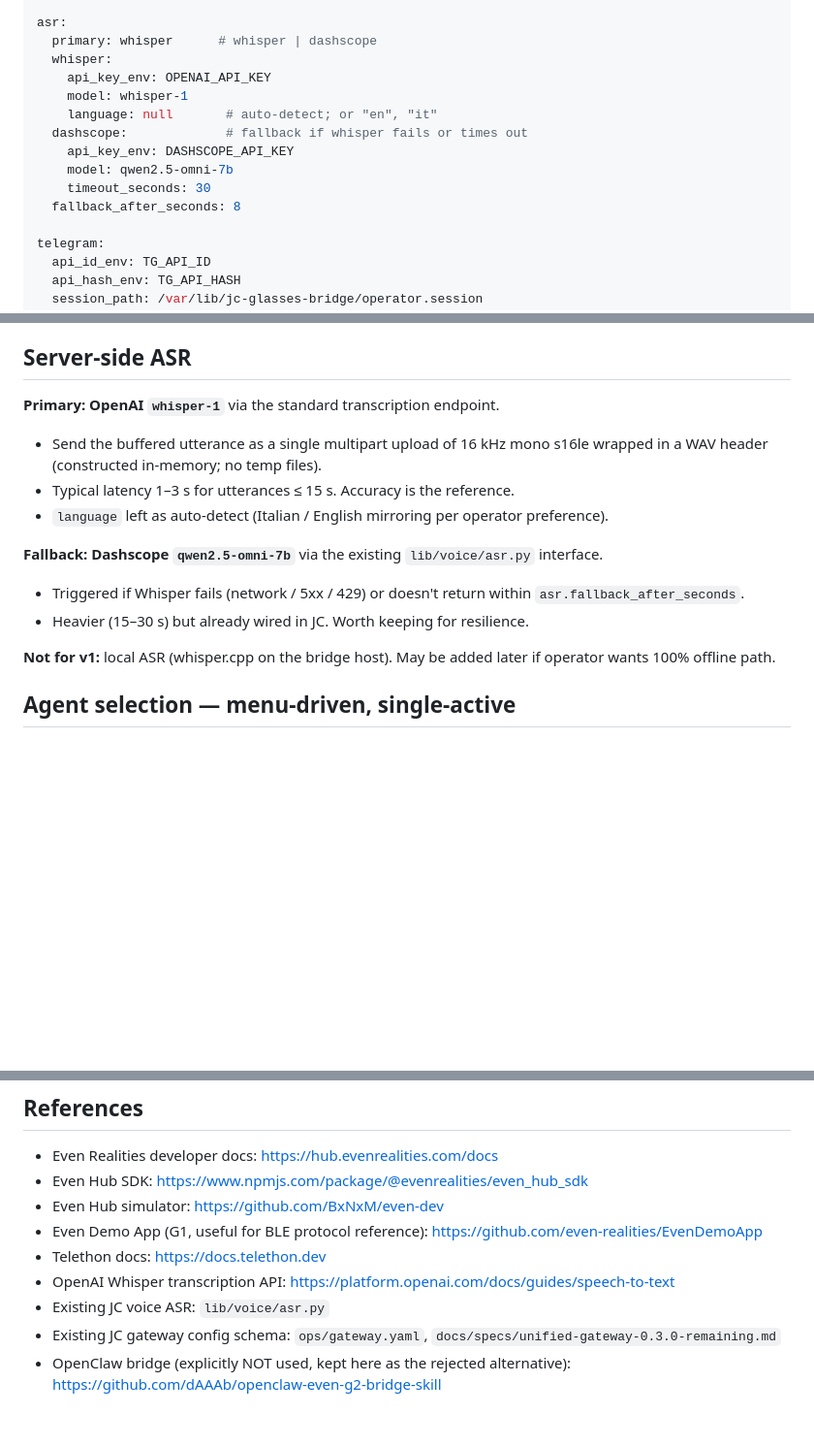
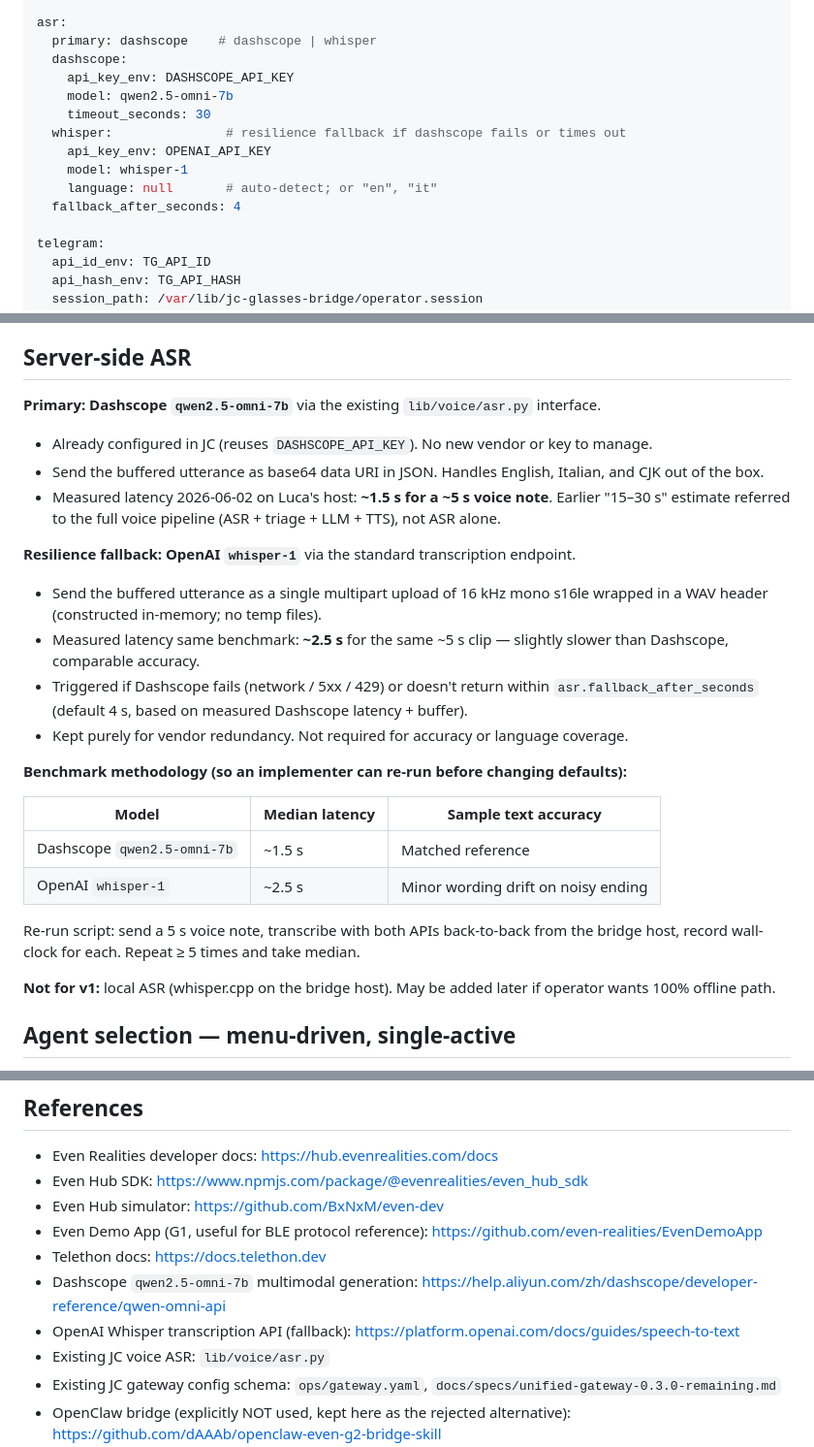
Before and after one commit to matsei-ruka/juliuscaesar, a Markdown page: docs/specs/g2-glasses-bridge.md, 3 parts joined by grey strips. Shown at 97% size. Rendered like a GitHub page; blank space fills up the shorter version.

Commit message:
spec(g2-bridge): swap ASR primary to Dashscope after live benchmark
Measured 2026-06-02 on Luca's host with a real voice note:
- Dashscope qwen2.5-omni-7b: ~1.5 s
- OpenAI whisper-1: ~2.5 s

Both multilingual (English + Italian verified), comparable accuracy.
Dashscope wins on speed AND reuses the existing DASHSCOPE_API_KEY
already wired into JC. The earlier "15-30 s" estimate for Dashscope
was confused with full voice-pipeline latency (ASR + triage + LLM +
TTS), not ASR alone.

Changes:
- ASR primary: dashscope (was whisper)
- Whisper kept as resilience fallback only, not for accuracy/language
- fallback_after_seconds: 4 (was 8) — based on measured median
- Benchmark methodology table + replay script note
- JC current-state note in section 4 corrected with measured latency
- Build-estimate label, security note, references, decisions log all
  updated for the new primary

```diff
--- a/docs/specs/g2-glasses-bridge.md
+++ b/docs/specs/g2-glasses-bridge.md
@@ -171,16 +171,16 @@ bridge:
   shared_secret_env: JC_GLASSES_BRIDGE_SECRET
 
 asr:
-  primary: whisper      # whisper | dashscope
-  whisper:
+  primary: dashscope    # dashscope | whisper
+  dashscope:
+    api_key_env: DASHSCOPE_API_KEY
+    model: qwen2.5-omni-7b
+    timeout_seconds: 30
+  whisper:               # resilience fallback if dashscope fails or times out
     api_key_env: OPENAI_API_KEY
     model: whisper-1
     language: null       # auto-detect; or "en", "it"
-  dashscope:             # fallback if whisper fails or times out
-    api_key_env: DASHSCOPE_API_KEY
-    model: qwen2.5-omni-7b
-    timeout_seconds: 30
-  fallback_after_seconds: 8
+  fallback_after_seconds: 4
 
 telegram:
   api_id_env: TG_API_ID
@@ -249,16 +249,27 @@ All control frames are JSON text. Audio is binary.
 
 ## Server-side ASR
 
-**Primary: OpenAI `whisper-1`** via the standard transcription endpoint.
+**Primary: Dashscope `qwen2.5-omni-7b`** via the existing `lib/voice/asr.py` interface.
+
+- Already configured in JC (reuses `DASHSCOPE_API_KEY`). No new vendor or key to manage.
+- Send the buffered utterance as base64 data URI in JSON. Handles English, Italian, and CJK out of the box.
+- Measured latency 2026-06-02 on Luca's host: **~1.5 s for a ~5 s voice note**. Earlier "15–30 s" estimate referred to the full voice pipeline (ASR + triage + LLM + TTS), not ASR alone.
+
+**Resilience fallback: OpenAI `whisper-1`** via the standard transcription endpoint.
 
 - Send the buffered utterance as a single multipart upload of 16 kHz mono s16le wrapped in a WAV header (constructed in-memory; no temp files).
-- Typical latency 1–3 s for utterances ≤ 15 s. Accuracy is the reference.
-- `language` left as auto-detect (Italian / English mirroring per operator preference).
+- Measured latency same benchmark: **~2.5 s** for the same ~5 s clip — slightly slower than Dashscope, comparable accuracy.
+- Triggered if Dashscope fails (network / 5xx / 429) or doesn't return within `asr.fallback_after_seconds` (default 4 s, based on measured Dashscope latency + buffer).
+- Kept purely for vendor redundancy. Not required for accuracy or language coverage.
 
-**Fallback: Dashscope `qwen2.5-omni-7b`** via the existing `lib/voice/asr.py` interface.
+**Benchmark methodology (so an implementer can re-run before changing defaults):**
 
-- Triggered if Whisper fails (network / 5xx / 429) or doesn't return within `asr.fallback_after_seconds`.
-- Heavier (15–30 s) but already wired in JC. Worth keeping for resilience.
+| Model | Median latency | Sample text accuracy |
+|---|---|---|
+| Dashscope `qwen2.5-omni-7b` | ~1.5 s | Matched reference |
+| OpenAI `whisper-1` | ~2.5 s | Minor wording drift on noisy ending |
+
+Re-run script: send a 5 s voice note, transcribe with both APIs back-to-back from the bridge host, record wall-clock for each. Repeat ≥ 5 times and take median.
 
 **Not for v1:** local ASR (whisper.cpp on the bridge host). May be added later if operator wants 100% offline path.
 
@@ -452,7 +464,8 @@ D. **Menu gesture.** Determined during implementation by trial on physical G2. S
 - Even Hub simulator: https://github.com/BxNxM/even-dev
 - Even Demo App (G1, useful for BLE protocol reference): https://github.com/even-realities/EvenDemoApp
 - Telethon docs: https://docs.telethon.dev
-- OpenAI Whisper transcription API: https://platform.openai.com/docs/guides/speech-to-text
+- Dashscope `qwen2.5-omni-7b` multimodal generation: https://help.aliyun.com/zh/dashscope/developer-reference/qwen-omni-api
+- OpenAI Whisper transcription API (fallback): https://platform.openai.com/docs/guides/speech-to-text
 - Existing JC voice ASR: `lib/voice/asr.py`
 - Existing JC gateway config schema: `ops/gateway.yaml`, `docs/specs/unified-gateway-0.3.0-remaining.md`
 - OpenClaw bridge (explicitly NOT used, kept here as the rejected alternative): https://github.com/dAAAb/openclaw-even-g2-bridge-skill
```
Also changed, not shown: other parts of docs/specs/g2-glasses-bridge.md (+6 -5 lines).
